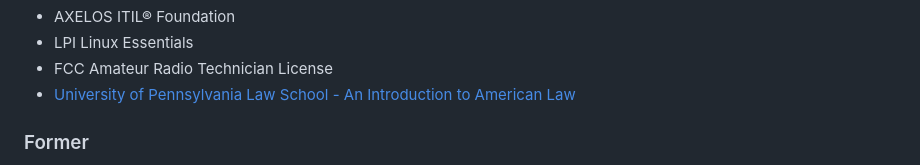
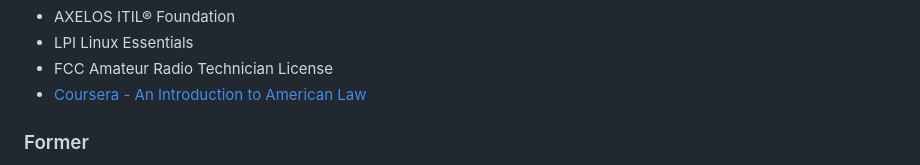
Before and after one commit to barrymister/resume, a Markdown page: long-form-resume.md, the part around the change. Rendered like a GitHub page.

Commit message:
update resume

```diff
--- a/long-form-resume.md
+++ b/long-form-resume.md
@@ -30,7 +30,7 @@ To advance as a Principal Engineer and Web Developer by leveraging my extensive
 - AXELOS ITIL® Foundation
 - LPI Linux Essentials
 - FCC Amateur Radio Technician License
-- [University of Pennsylvania Law School - An Introduction to American Law](https://coursera.org/share/94191d9199bf5618dada0c6f0b623310)
+- [Coursera - An Introduction to American Law](https://coursera.org/share/94191d9199bf5618dada0c6f0b623310)
 
 ### Former
 - CompTIA A+
```
